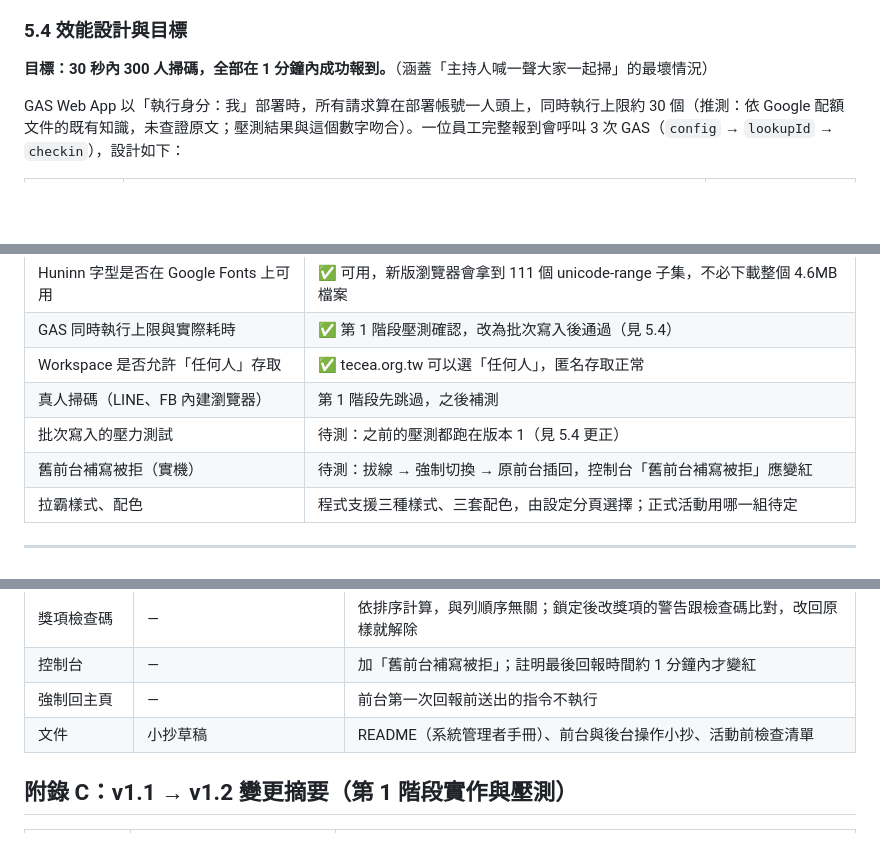
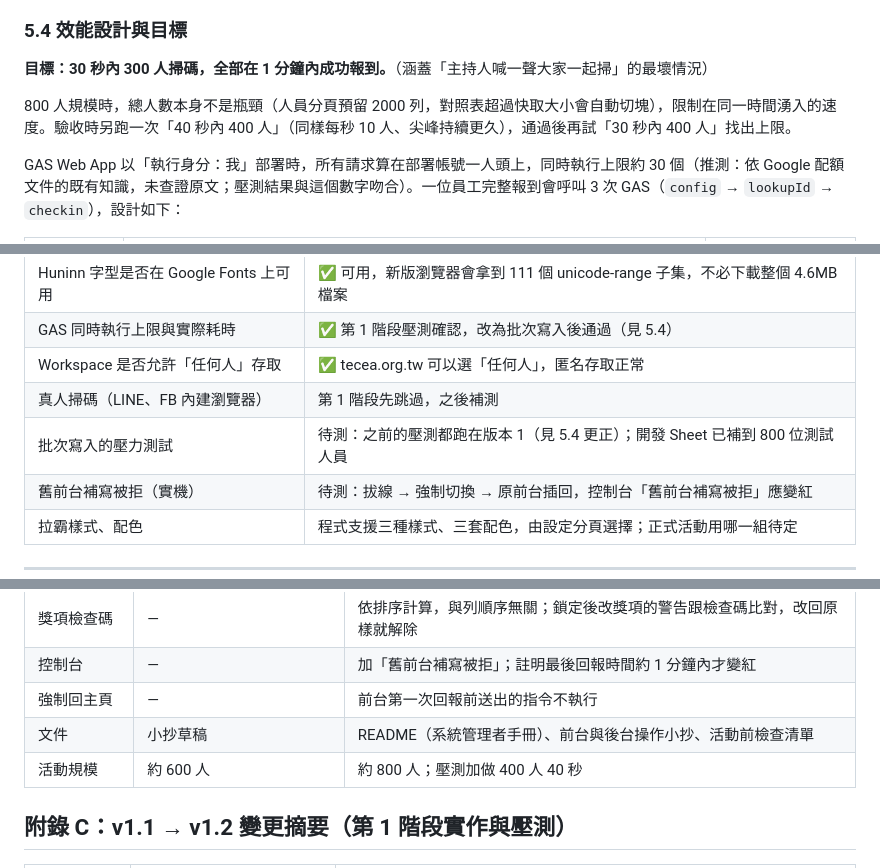
Before and after one commit to weiquarter/teceadraw, a Markdown page: docs/活動摸彩系統規格書.md, 3 parts joined by grey strips. GitHub-like rendering; blank space fills up the shorter version.

```diff
--- a/docs/活動摸彩系統規格書.md
+++ b/docs/活動摸彩系統規格書.md
@@ -288,6 +288,8 @@ Google Sheet（資料庫兼後台）
 ### 5.4 效能設計與目標
 
 **目標：30 秒內 300 人掃碼，全部在 1 分鐘內成功報到。**（涵蓋「主持人喊一聲大家一起掃」的最壞情況）
+
+800 人規模時，總人數本身不是瓶頸（人員分頁預留 2000 列，對照表超過快取大小會自動切塊），限制在同一時間湧入的速度。驗收時另跑一次「40 秒內 400 人」（同樣每秒 10 人、尖峰持續更久），通過後再試「30 秒內 400 人」找出上限。
 
 GAS Web App 以「執行身分：我」部署時，所有請求算在部署帳號一人頭上，同時執行上限約 30 個（推測：依 Google 配額文件的既有知識，未查證原文；壓測結果與這個數字吻合）。一位員工完整報到會呼叫 3 次 GAS（`config` → `lookupId` → `checkin`），設計如下：
 
@@ -694,7 +696,7 @@ GAS Web App 以「執行身分：我」部署時，所有請求算在部署帳
 | GAS 同時執行上限與實際耗時 | ✅ 第 1 階段壓測確認，改為批次寫入後通過（見 5.4） |
 | Workspace 是否允許「任何人」存取 | ✅ tecea.org.tw 可以選「任何人」，匿名存取正常 |
 | 真人掃碼（LINE、FB 內建瀏覽器） | 第 1 階段先跳過，之後補測 |
-| 批次寫入的壓力測試 | 待測：之前的壓測都跑在版本 1（見 5.4 更正） |
+| 批次寫入的壓力測試 | 待測：之前的壓測都跑在版本 1（見 5.4 更正）；開發 Sheet 已補到 800 位測試人員 |
 | 舊前台補寫被拒（實機） | 待測：拔線 → 強制切換 → 原前台插回，控制台「舊前台補寫被拒」應變紅 |
 | 拉霸樣式、配色 | 程式支援三種樣式、三套配色，由設定分頁選擇；正式活動用哪一組待定 |
 
@@ -905,6 +907,7 @@ GAS Web App 以「執行身分：我」部署時，所有請求算在部署帳
 | 控制台 | — | 加「舊前台補寫被拒」；註明最後回報時間約 1 分鐘內才變紅 |
 | 強制回主頁 | — | 前台第一次回報前送出的指令不執行 |
 | 文件 | 小抄草稿 | README（系統管理者手冊）、前台與後台操作小抄、活動前檢查清單 |
+| 活動規模 | 約 600 人 | 約 800 人；壓測加做 400 人 40 秒 |
 
 ## 附錄 C：v1.1 → v1.2 變更摘要（第 1 階段實作與壓測）
 
```
Also changed, not shown: other parts of docs/活動摸彩系統規格書.md (+3 -3 lines), README.md (+1 -1 lines).
